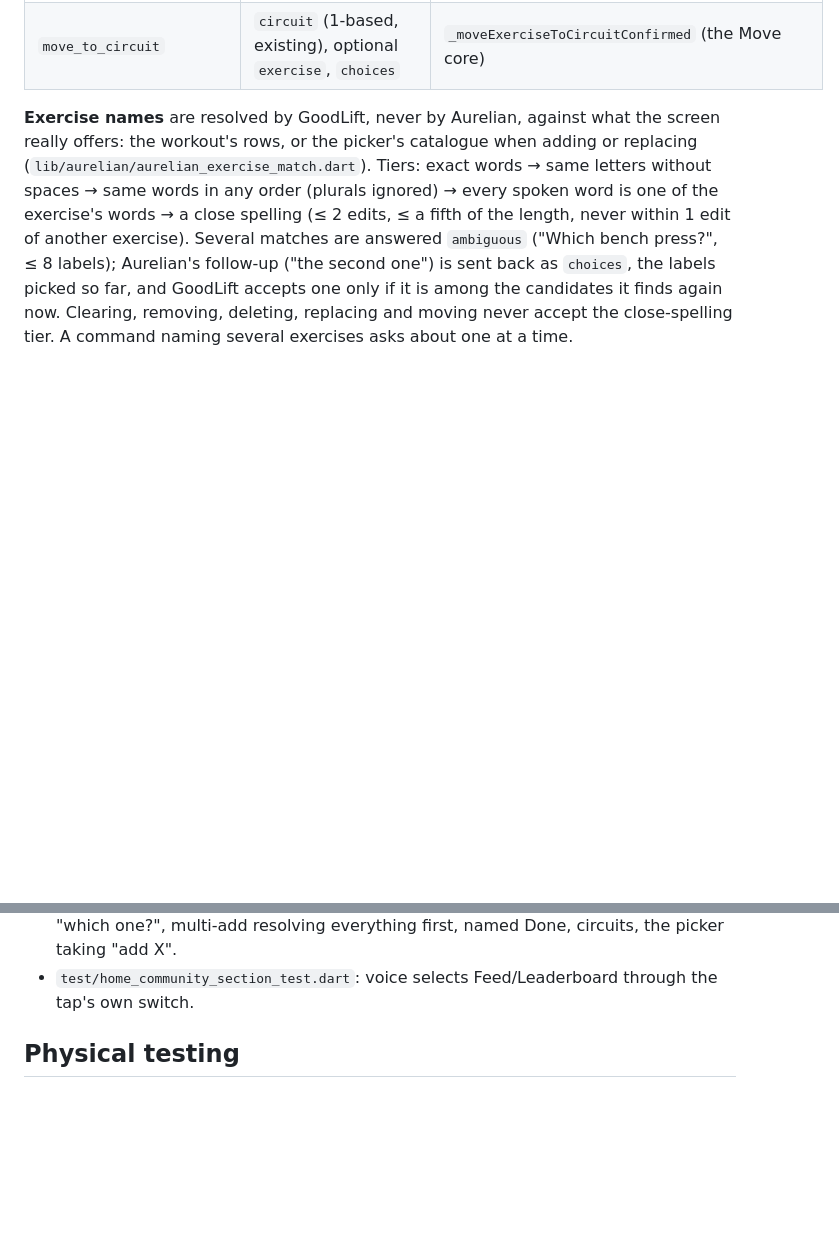
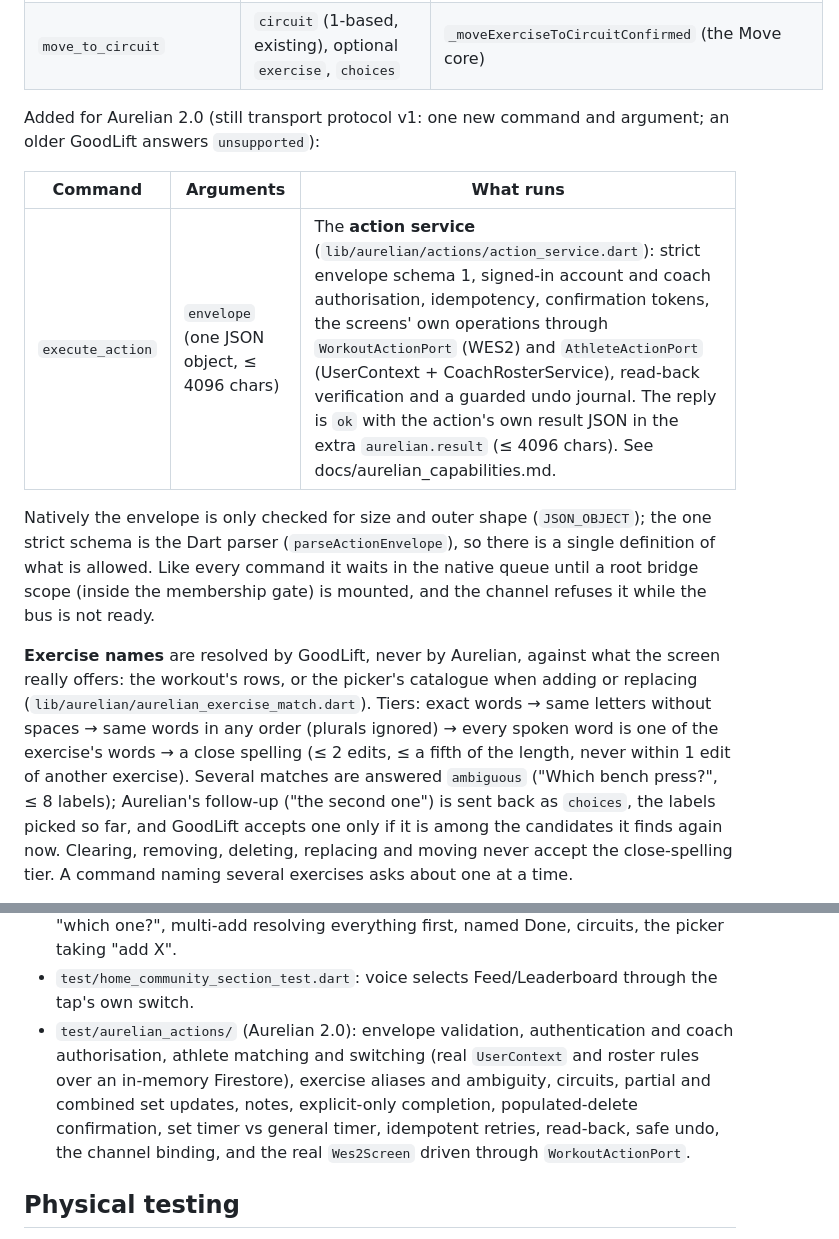
Before and after one commit to Razors-Edge-PT/razorsedge-app-Apple, a Markdown page: docs/aurelian_bridge.md, 2 parts joined by grey strips. Drawn GitHub-style; blank space fills up the shorter version.

```diff
--- a/docs/aurelian_bridge.md
+++ b/docs/aurelian_bridge.md
@@ -55,6 +55,18 @@ older GoodLift answers `unsupported` for a command it does not know):
 | `replace_exercise` | `replacement`, optional `exercise`, `choices` | resolves `replacement` in the Replace picker's list, then `_applyReplacement` (the Replace core) |
 | `add_exercise_to_circuit` | `circuit` (1-based, existing) | the circuit header's `_onAddExerciseToCircuit` picker |
 | `move_to_circuit` | `circuit` (1-based, existing), optional `exercise`, `choices` | `_moveExerciseToCircuitConfirmed` (the Move core) |
+
+Added for Aurelian 2.0 (still transport protocol v1: one new command and argument; an older GoodLift
+answers `unsupported`):
+
+| Command | Arguments | What runs |
+|---|---|---|
+| `execute_action` | `envelope` (one JSON object, ≤ 4096 chars) | The **action service** (`lib/aurelian/actions/action_service.dart`): strict envelope schema 1, signed-in account and coach authorisation, idempotency, confirmation tokens, the screens' own operations through `WorkoutActionPort` (WES2) and `AthleteActionPort` (UserContext + CoachRosterService), read-back verification and a guarded undo journal. The reply is `ok` with the action's own result JSON in the extra `aurelian.result` (≤ 4096 chars). See docs/aurelian_capabilities.md. |
+
+Natively the envelope is only checked for size and outer shape (`JSON_OBJECT`); the one strict schema
+is the Dart parser (`parseActionEnvelope`), so there is a single definition of what is allowed. Like
+every command it waits in the native queue until a root bridge scope (inside the membership gate) is
+mounted, and the channel refuses it while the bus is not ready.
 
 **Exercise names** are resolved by GoodLift, never by Aurelian, against what the screen really offers:
 the workout's rows, or the picker's catalogue when adding or replacing
@@ -167,6 +179,11 @@ queued outbox mutations offline.
   (explicit nulls queued), remove set / delete via the cores, replace with a "which one?", multi-add
   resolving everything first, named Done, circuits, the picker taking "add X".
 - `test/home_community_section_test.dart`: voice selects Feed/Leaderboard through the tap's own switch.
+- `test/aurelian_actions/` (Aurelian 2.0): envelope validation, authentication and coach authorisation,
+  athlete matching and switching (real `UserContext` and roster rules over an in-memory Firestore),
+  exercise aliases and ambiguity, circuits, partial and combined set updates, notes, explicit-only
+  completion, populated-delete confirmation, set timer vs general timer, idempotent retries, read-back,
+  safe undo, the channel binding, and the real `Wes2Screen` driven through `WorkoutActionPort`.
 
 ## Physical testing
 
```
Also changed, not shown: docs/aurelian_capabilities.md (added, +112 -0 lines).
